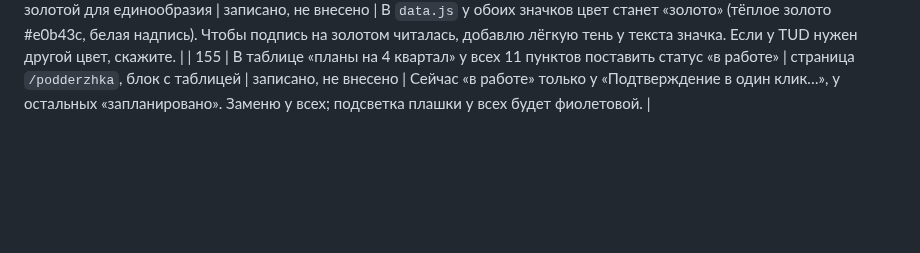
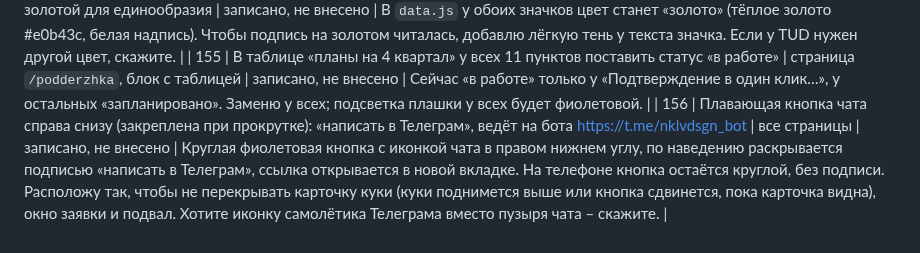
Before and after one commit to nikolaevdesign1/doska, a Markdown page: ПРАВКИ.md, the part around the change. GitHub-like rendering; blank space fills up the shorter version.

Commit message:
Правка 156: плавающая кнопка чата в Телеграм (только запись)
Co-Authored-By: Claude Sonnet 5.5 <noreply@anthropic.com>
Claude-Session: https://claude.ai/code/session_01Uautk3qx7R2iW8qtg96AsK

```diff
--- a/ПРАВКИ.md
+++ b/ПРАВКИ.md
@@ -157,3 +157,4 @@
 | 153 | Значок награды Behance также у кейса TUD (как у Chris Williams) | плитка TUD в ленте и на главной | записано, не внесено | Добавлю у TUD такой же серый значок «награда Behance» справа сверху (поле `награды` в `data.js`). Подпись у плитки при этом остаётся «TUD – интернет-магазин»; если у TUD награда другого уровня или год, пришлите, значок можно сделать бронзовым или золотым и с годом. |
 | 154 | Значок награды Behance сделать золотым (сейчас серый) | плитка Chris Williams; значок TUD по правке 153 – тоже золотой для единообразия | записано, не внесено | В `data.js` у обоих значков цвет станет «золото» (тёплое золото #e0b43c, белая надпись). Чтобы подпись на золотом читалась, добавлю лёгкую тень у текста значка. Если у TUD нужен другой цвет, скажите. |
 | 155 | В таблице «планы на 4 квартал» у всех 11 пунктов поставить статус «в работе» | страница `/podderzhka`, блок с таблицей | записано, не внесено | Сейчас «в работе» только у «Подтверждение в один клик…», у остальных «запланировано». Заменю у всех; подсветка плашки у всех будет фиолетовой. |
+| 156 | Плавающая кнопка чата справа снизу (закреплена при прокрутке): «написать в Телеграм», ведёт на бота https://t.me/nklvdsgn_bot | все страницы | записано, не внесено | Круглая фиолетовая кнопка с иконкой чата в правом нижнем углу, по наведению раскрывается подписью «написать в Телеграм», ссылка открывается в новой вкладке. На телефоне кнопка остаётся круглой, без подписи. Расположу так, чтобы не перекрывать карточку куки (куки поднимется выше или кнопка сдвинется, пока карточка видна), окно заявки и подвал. Хотите иконку самолётика Телеграма вместо пузыря чата – скажите. |
```
